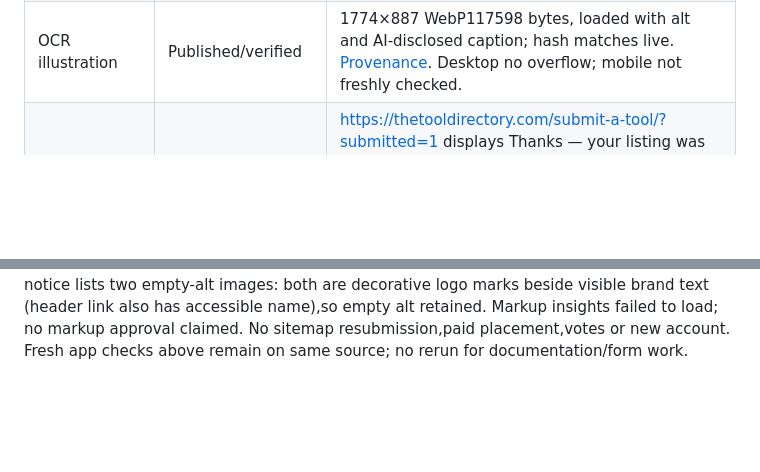
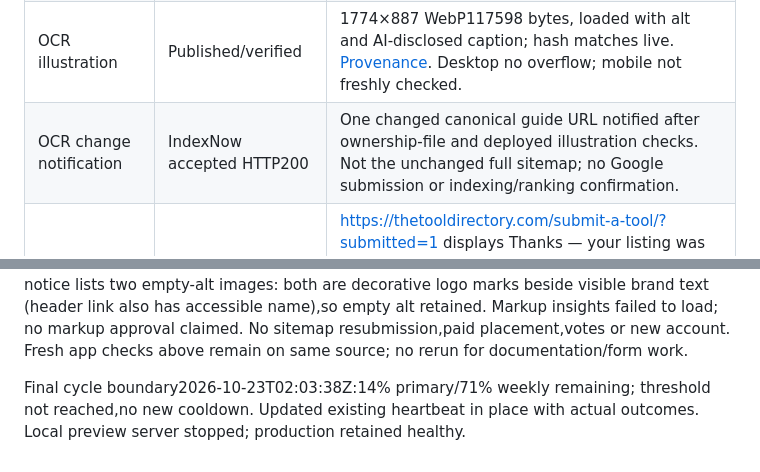
Before and after one commit to prarit0097/pdfsejeda, a Markdown page: marketing/PUBLICATION-LEDGER.md, 2 parts joined by grey strips. Rendered like a GitHub page; blank space fills up the shorter version.

```diff
--- a/marketing/PUBLICATION-LEDGER.md
+++ b/marketing/PUBLICATION-LEDGER.md
@@ -20,6 +20,7 @@ cooldown and recovered usage. These states supersede older pending records.
 | AlternativeTo | Ineligible | Current policy excludes PDF suites; no submission. |
 | OCR guide improvement | Published/live verified | https://pdf.praritsidana.com/guides/make-scanned-pdf-searchable — original illustration and practical recognition checks, corrected output choice, already-textual page limitation. Same canonical; seven guides/59 URLs retained, no new backlink. |
 | OCR illustration | Published/verified | 1774×887 WebP117598 bytes, loaded with alt and AI-disclosed caption; hash matches live. [Provenance](assets/README.md). Desktop no overflow; mobile not freshly checked. |
+| OCR change notification | IndexNow accepted HTTP200 | One changed canonical guide URL notified after ownership-file and deployed illustration checks. Not the unchanged full sitemap; no Google submission or indexing/ranking confirmation. |
 | The Tool Directory | Submitted, editorial review pending | https://thetooldirectory.com/submit-a-tool/?submitted=1 displays Thanks — your listing was submitted for review. Free Productivity listing,owner/AI disclosure,paid-feature interest unchecked,no optional growth review. Name/domain duplicate web searches returned no matches (not exhaustive). No account created or public listing/backlink verified. |
 
 Actual publication2026-10-23 UTC/Asia-Calcutta. Blogger theme displayed22 October
@@ -74,3 +75,7 @@ both are decorative logo marks beside visible brand text (header link also has
 accessible name),so empty alt retained. Markup insights failed to load; no markup
 approval claimed. No sitemap resubmission,paid placement,votes or new account.
 Fresh app checks above remain on same source; no rerun for documentation/form work.
+
+Final cycle boundary2026-10-23T02:03:38Z:14% primary/71% weekly remaining;
+threshold not reached,no new cooldown. Updated existing heartbeat in place with
+actual outcomes. Local preview server stopped; production retained healthy.
```
Also changed, not shown: marketing/SEO-STATUS.md (+4 -0 lines), sejedarules.md (+2 -0 lines).
